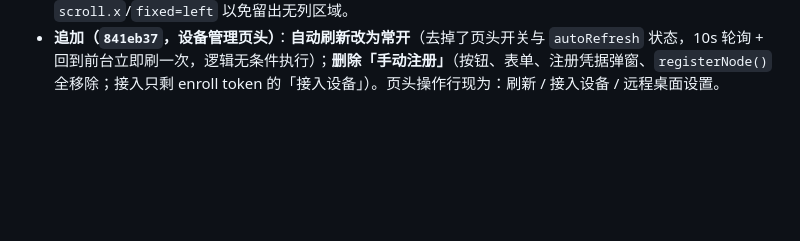
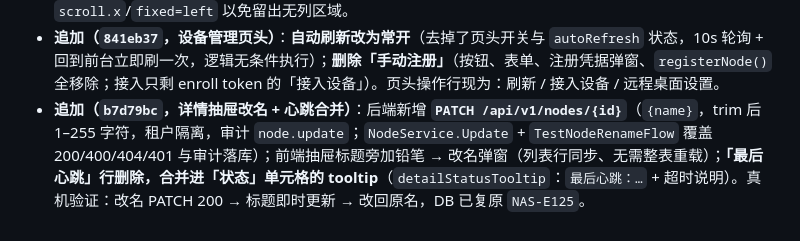
Before and after one commit to aceneil/neilico, a Markdown page: NOTES.md, the part around the change. Drawn GitHub-style; blank space fills up the shorter version.

Commit message:
docs: document PATCH /nodes/{id} and the drawer rename

```diff
--- a/NOTES.md
+++ b/NOTES.md
@@ -374,3 +374,4 @@ cd deploy/helm && bash neilico/ci/verify.sh
 - **追加（`d1c2132`，设备管理「接入能力」列）**：徽标文案改为能力名 **Tunnel / Subnet Routes / Mesh**（此顺序），去掉 `ready/degraded/unavailable` 后缀与下方「原因：…」整行；**状态与 Agent 上报的 reason 移入徽标 tooltip**（`capabilityTitle()`），颜色仍表示在线且就绪（绿）/ 其余（灰）。表格与详情抽屉同步。
 - **追加（`43d6841` + `d29a9d3`，设备列表）**：删掉「最后心跳」列（状态徽标 tooltip 已含 `last_seen` 与陈旧判定）；删掉整列「操作」——**单击任意一行直接打开详情抽屉**（`customRow` + 行 `cursor:pointer`），**删除设备按钮移到抽屉右上角**（`#extra`，仅 `canWrite` 可见，删除成功后自动关抽屉）。表格去掉 `scroll.x`/`fixed=left` 以免留出无列区域。
 - **追加（`841eb37`，设备管理页头）**：**自动刷新改为常开**（去掉了页头开关与 `autoRefresh` 状态，10s 轮询 + 回到前台立即刷一次，逻辑无条件执行）；**删除「手动注册」**（按钮、表单、注册凭据弹窗、`registerNode()` 全移除；接入只剩 enroll token 的「接入设备」）。页头操作行现为：刷新 / 接入设备 / 远程桌面设置。
+- **追加（`b7d79bc`，详情抽屉改名 + 心跳合并）**：后端新增 **`PATCH /api/v1/nodes/{id}`**（`{name}`，trim 后 1–255 字符，租户隔离，审计 `node.update`；`NodeService.Update` + `TestNodeRenameFlow` 覆盖 200/400/404/401 与审计落库）；前端抽屉标题旁加铅笔 → 改名弹窗（列表行同步、无需整表重载）；**「最后心跳」行删除，合并进「状态」单元格的 tooltip**（`detailStatusTooltip`：`最后心跳：…` + 超时说明）。真机验证：改名 PATCH 200 → 标题即时更新 → 改回原名，DB 已复原 `NAS-E125`。
```
Also changed, not shown: docs/API.md (+1 -0 lines).
